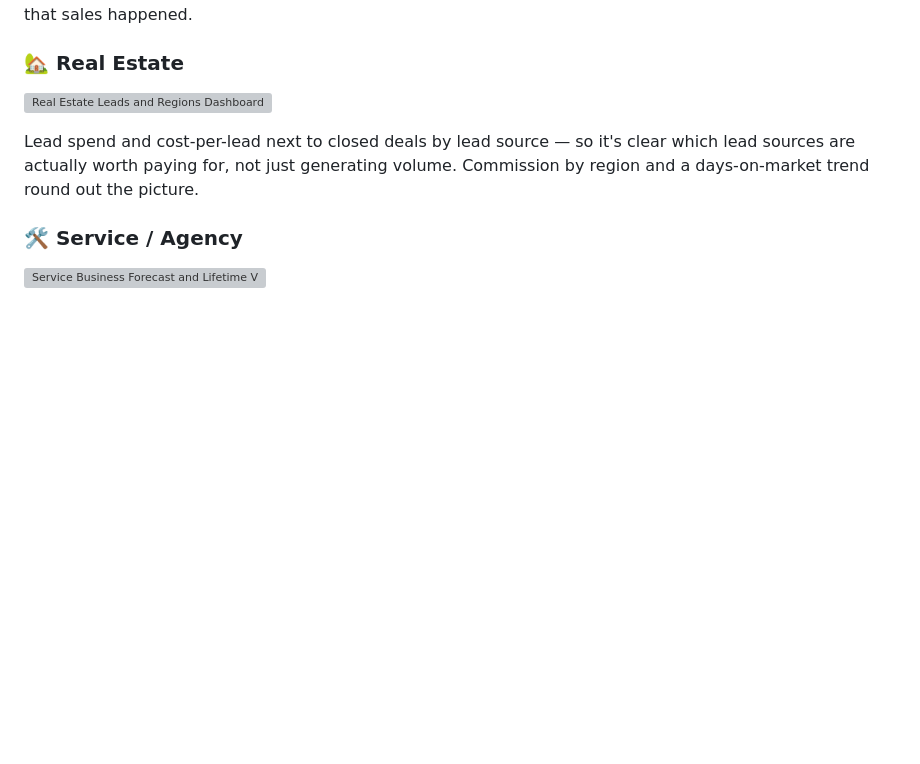
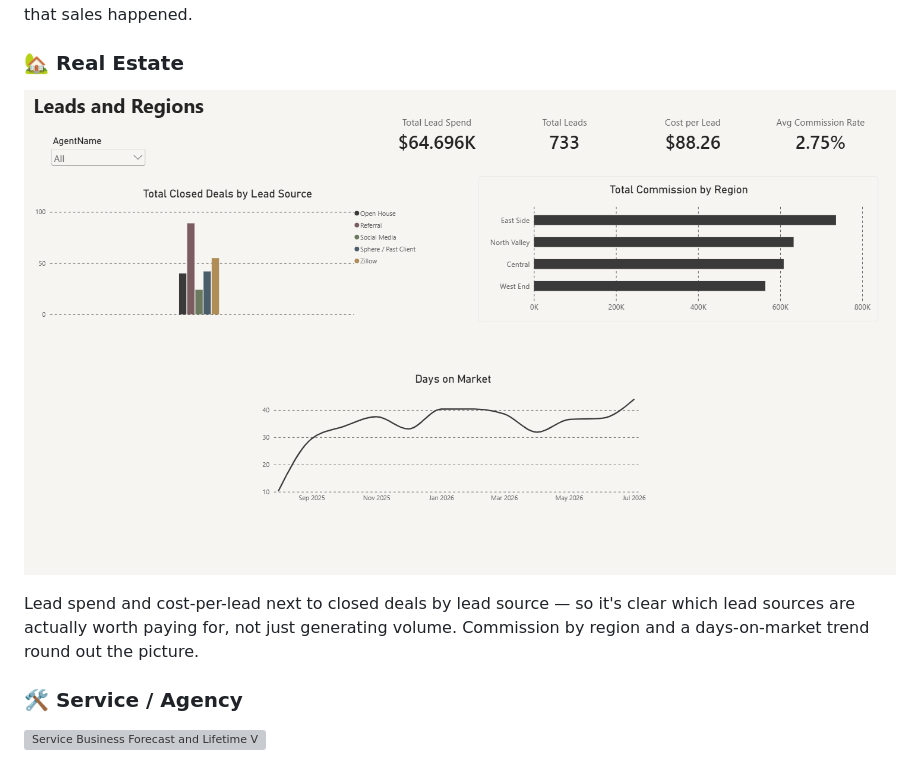
Before and after one commit to SteadfastAnalytics/Business-Offerings, a Markdown page: README.md, the part around the change. GitHub-like rendering; blank space fills up the shorter version; grey boxes are pictures that could not be loaded.

```diff
--- a/README.md
+++ b/README.md
@@ -20,7 +20,7 @@ Revenue, profit margin, and order volume at a glance, with revenue broken down b
 
 ### 🏡 Real Estate
 
-![Real Estate Leads and Regions Dashboard](images/real-estate-dashboard.png)
+![Real Estate Leads and Regions Dashboard](real-estate-dashboard.png)
 
 Lead spend and cost-per-lead next to closed deals by lead source — so it's clear which lead sources are actually worth paying for, not just generating volume. Commission by region and a days-on-market trend round out the picture.
 
```
